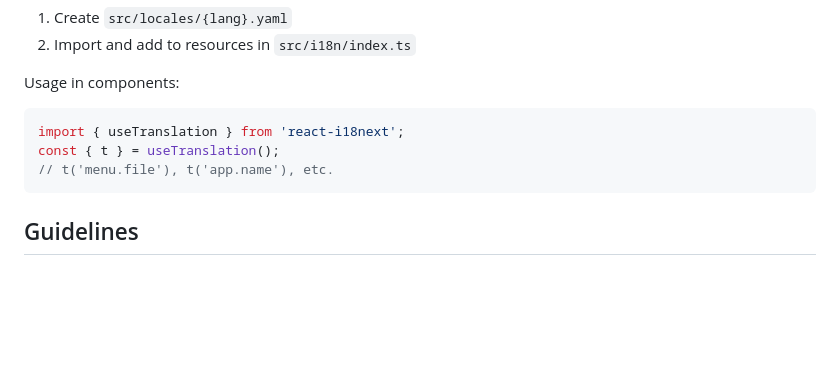
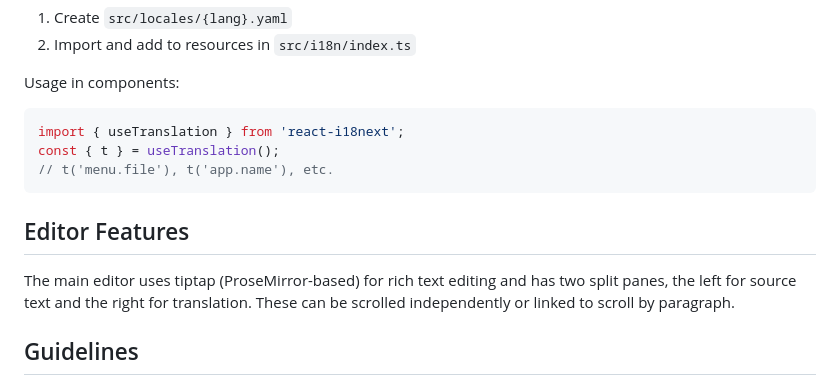
Before and after one commit to stur86/mirror, a Markdown page: CLAUDE.md, the part around the change. Rendered like a GitHub page; blank space fills up the shorter version.

Commit message:
Add editor features section to documentation

````diff
--- a/CLAUDE.md
+++ b/CLAUDE.md
@@ -89,6 +89,10 @@ const { t } = useTranslation();
 // t('menu.file'), t('app.name'), etc.
 ```
 
+## Editor Features
+
+The main editor uses tiptap (ProseMirror-based) for rich text editing and has two split panes, the left for source text and the right for translation. These can be scrolled independently or linked to scroll by paragraph.
+
 ## Guidelines
 
 - Use `bun` instead of npm/yarn
````
